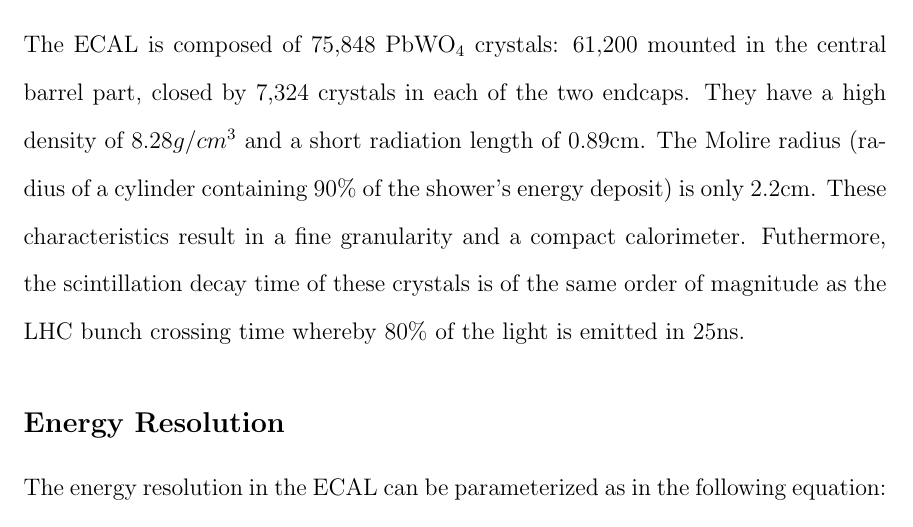
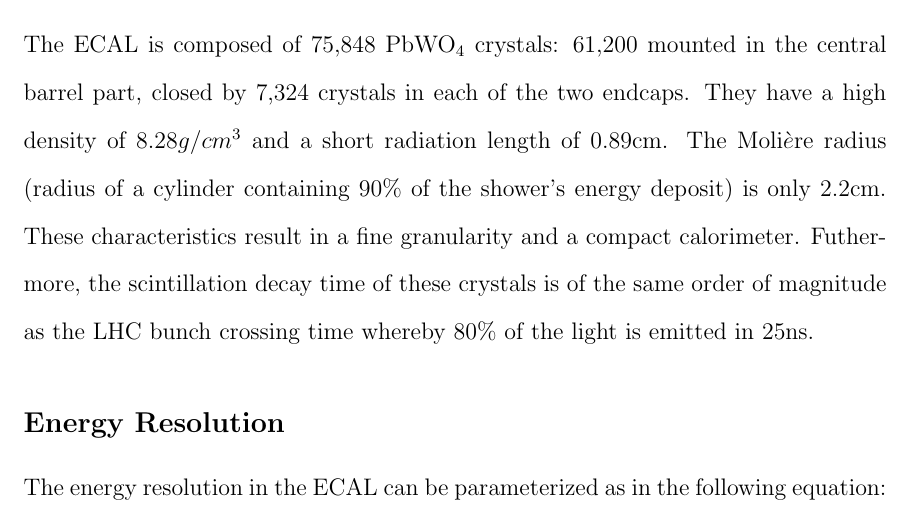
Before and after one commit to isobelojalvo/uwthesis, a LaTeX thesis (Ojalvo_Thesis.tex, which reads ElectromagneticCalorimeter.tex): part of page 19 of 26, cut so that both start at the same text. Compiled offline with pdfLaTeX.

Commit message:
ecal update

```diff
--- a/ElectromagneticCalorimeter.tex
+++ b/ElectromagneticCalorimeter.tex
@@ -15,7 +15,7 @@ the endcap part covers the rapidity range $1.479<|\eta|<3.0$.
 The ECAL is composed of 75,848 PbWO$_{4}$ crystals: 61,200 mounted in the
 central barrel part, closed by 7,324 crystals in each of the two endcaps. They
 have a high density of 8.28$g/cm^{3}$ and a short radiation length of 0.89cm.
-The Moli\grave{e}re radius (radius of a cylinder containing 90\% of the shower's energy deposit)
+The Moli$\grave{e}$re radius (radius of a cylinder containing 90\% of the shower's energy deposit)
 is only 2.2cm. These characteristics result in a fine granularity and a compact
 calorimeter. Futhermore, the scintillation decay time of these crystals is of the
 same order of magnitude as the LHC bunch crossing time whereby 80\% of
```
